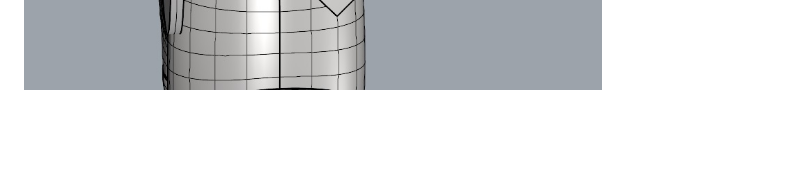
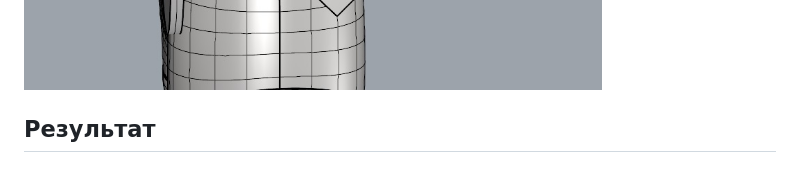
Before and after one commit to OSoba-Mask/projectX, a Markdown page: README.md, the part around one of its changes. Drawn GitHub-style; blank space fills up the shorter version.

```diff
--- a/README.md
+++ b/README.md
@@ -134,3 +133,5 @@ void loop() {
 ![4](pictures/круг.jpg)\
 Насадка в сборе с манипулятором:\
 ![5](pictures/насадка_в_сборе.jpg)\
+
+## Результат
```
Also changed, not shown: other parts of README.md (+2 -3 lines).
